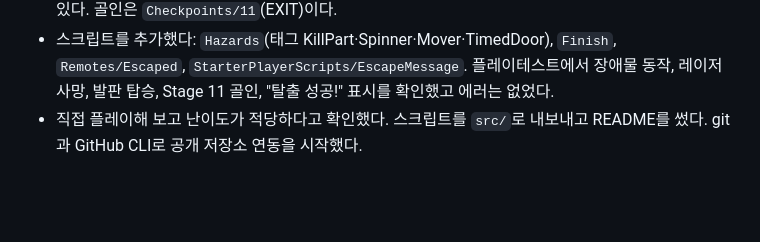
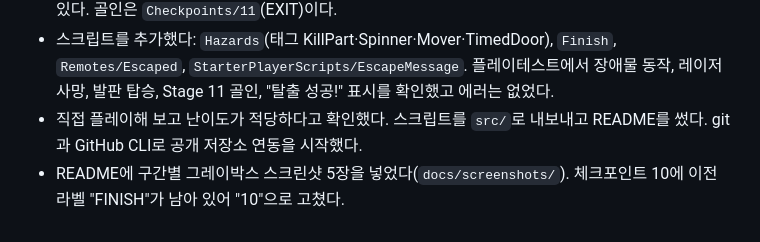
Before and after one commit to Ssungmin-Park/MyObby, a Markdown page: NOTES.md, the part around the change. GitHub-like rendering; blank space fills up the shorter version.

```diff
--- a/NOTES.md
+++ b/NOTES.md
@@ -7,3 +7,4 @@
 - 테마를 "실험실 탈출"로 정했다. 스테이지 4–10을 장애물 구간으로 다시 만들었다: 레이저 4–5, 회전 막대 6, 움직이는 발판 7–8, 시간제 보안문 9, 종합 10. 이전 스테이지는 `ServerStorage/StagesBackup`에 있다. 골인은 `Checkpoints/11`(EXIT)이다.
 - 스크립트를 추가했다: `Hazards`(태그 KillPart·Spinner·Mover·TimedDoor), `Finish`, `Remotes/Escaped`, `StarterPlayerScripts/EscapeMessage`. 플레이테스트에서 장애물 동작, 레이저 사망, 발판 탑승, Stage 11 골인, "탈출 성공!" 표시를 확인했고 에러는 없었다.
 - 직접 플레이해 보고 난이도가 적당하다고 확인했다. 스크립트를 `src/`로 내보내고 README를 썼다. git과 GitHub CLI로 공개 저장소 연동을 시작했다.
+- README에 구간별 그레이박스 스크린샷 5장을 넣었다(`docs/screenshots/`). 체크포인트 10에 이전 라벨 "FINISH"가 남아 있어 "10"으로 고쳤다.
```
Also changed, not shown: README.md (+12 -0 lines), docs/screenshots/01-overview.jpg (added), docs/screenshots/02-laser-corridor.jpg (added), docs/screenshots/03-spinner.jpg (added), docs/screenshots/04-security-doors.jpg (added), docs/screenshots/05-finale-exit.jpg (added).
